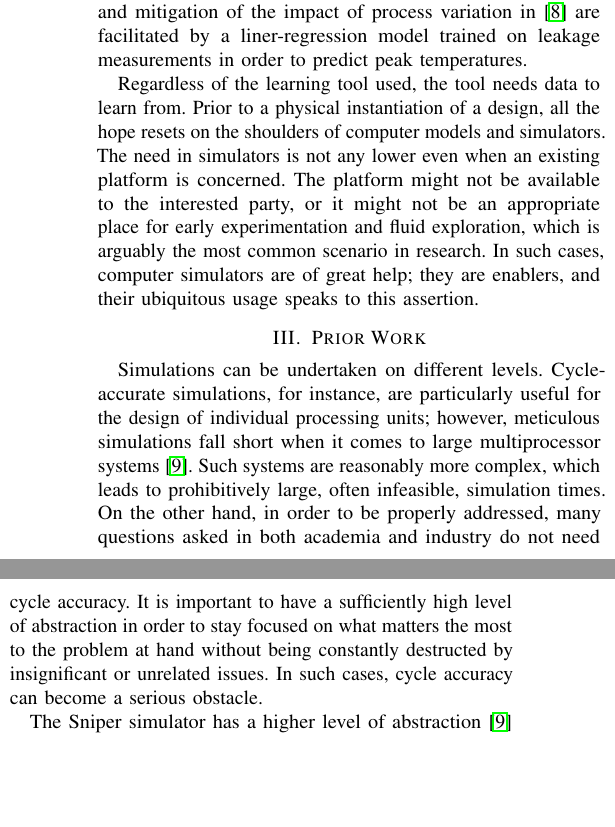
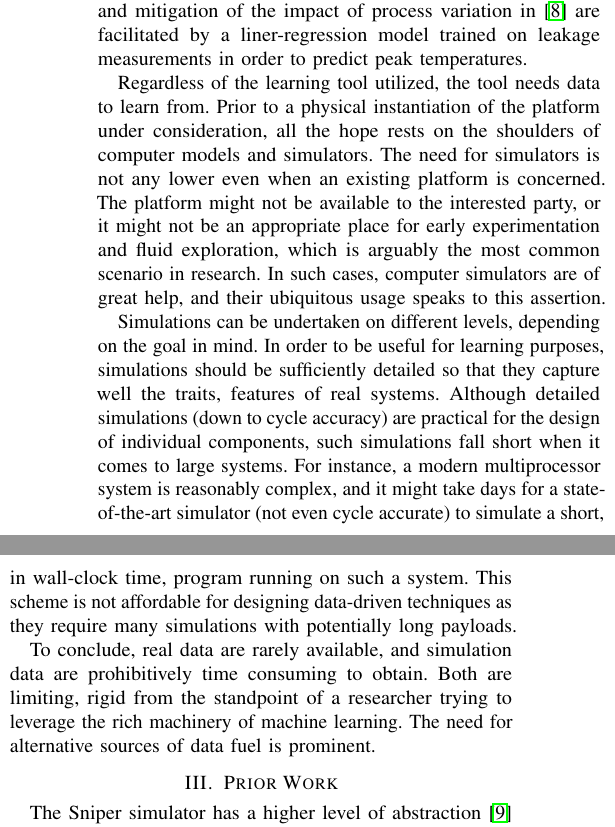
Before and after one commit to quantum-philosophy/FSPT, a LaTeX paper (paper.tex, which reads include/motivation.tex, include/prior-work.tex): two parts of the columns of page 2 of 6, joined at a grey line, cut so that both start at the same text, the shorter picture padded with empty space. Compiled offline with pdfLaTeX.

Commit message:
Polish the motivation

```diff
--- a/include/motivation.tex
+++ b/include/motivation.tex
@@ -48,11 +48,28 @@ and mitigation of the impact of process variation in \cite{juan2014} are
 facilitated by a liner-regression model trained on leakage measurements in order
 to predict peak temperatures.
 
-Regardless of the learning tool used, the tool needs data to learn from. Prior
-to a physical instantiation of a design, all the hope resets on the shoulders of
-computer models and simulators. The need in simulators is not any lower even
-when an existing platform is concerned. The platform might not be available to
-the interested party, or it might not be an appropriate place for early
-experimentation and fluid exploration, which is arguably the most common
-scenario in research. In such cases, computer simulators are of great help; they
-are enablers, and their ubiquitous usage speaks to this assertion.
+Regardless of the learning tool utilized, the tool needs data to learn from.
+Prior to a physical instantiation of the platform under consideration, all the
+hope rests on the shoulders of computer models and simulators. The need for
+simulators is not any lower even when an existing platform is concerned. The
+platform might not be available to the interested party, or it might not be an
+appropriate place for early experimentation and fluid exploration, which is
+arguably the most common scenario in research. In such cases, computer
+simulators are of great help, and their ubiquitous usage speaks to this
+assertion.
+
+Simulations can be undertaken on different levels, depending on the goal in
+mind. In order to be useful for learning purposes, simulations should be
+sufficiently detailed so that they capture well the traits, features of real
+systems. Although detailed simulations (down to cycle accuracy) are practical
+for the design of individual components, such simulations fall short when it
+comes to large systems. For instance, a modern multiprocessor system is
+reasonably complex, and it might take days for a state-of-the-art simulator (not
+even cycle accurate) to simulate a short, in wall-clock time, program running on
+such a system. This scheme is not affordable for designing data-driven
+techniques as they require many simulations with potentially long payloads.
+
+To conclude, real data are rarely available, and simulation data are
+prohibitively time consuming to obtain. Both are limiting, rigid from the
+standpoint of a researcher trying to leverage the rich machinery of machine
+learning. The need for alternative sources of data fuel is prominent.
--- a/include/prior-work.tex
+++ b/include/prior-work.tex
@@ -1,15 +1,3 @@
-Simulations can be undertaken on different levels. Cycle-accurate simulations,
-for instance, are particularly useful for the design of individual processing
-units; however, meticulous simulations fall short when it comes to large
-multiprocessor systems \cite{carlson2011}. Such systems are reasonably more
-complex, which leads to prohibitively large, often infeasible, simulation times.
-On the other hand, in order to be properly addressed, many questions asked in
-both academia and industry do not need cycle accuracy. It is important to have a
-sufficiently high level of abstraction in order to stay focused on what matters
-the most to the problem at hand without being constantly destructed by
-insignificant or unrelated issues. In such cases, cycle accuracy can become a
-serious obstacle.
-
 The Sniper simulator has a higher level of abstraction \cite{carlson2011} and,
 thus, more affordable simulation times.
 
```
Also changed, not shown: include/introduction.tex (+6 -6 lines), include/assets/figures/methodology.pdf.
